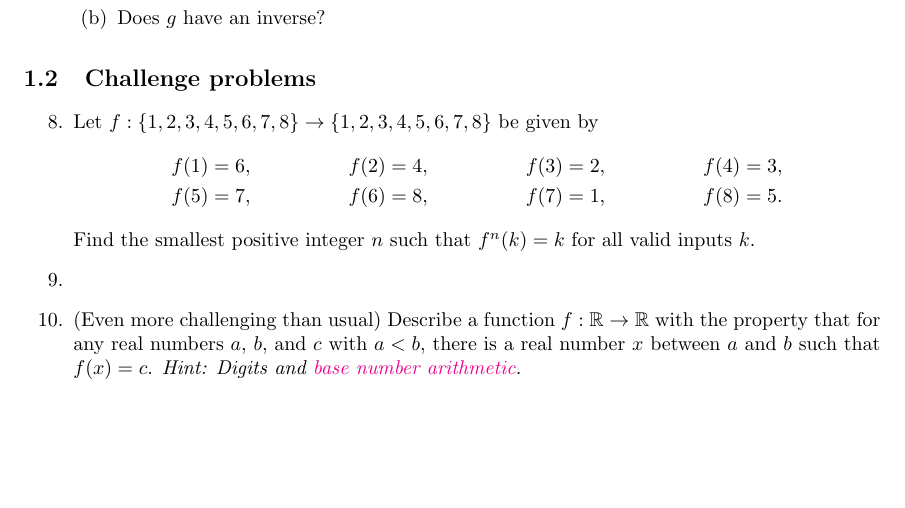
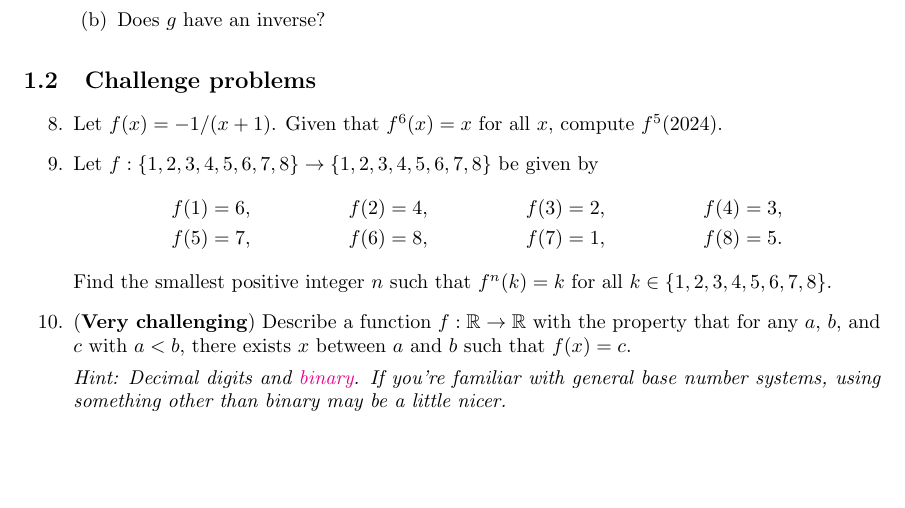
Before and after one commit to azhou5849/azhou5849.github.io, a LaTeX document (teaching/alg1-f/alg1-f.tex, which reads teaching/alg1-f/alg1-f-functions.tex): part of page 3 of 4, cut so that both start at the same text. Compiled offline with pdfLaTeX.

Commit message:
functions
finished problems

```diff
--- a/teaching/alg1-f/alg1-f-functions.tex
+++ b/teaching/alg1-f/alg1-f-functions.tex
@@ -67,14 +67,15 @@ Throughout, the notation $f:D\to\mathbb{R}$ means that $f$ is a function whose d
 \subsection{Challenge problems}
 
 \begin{enumerate}[resume]
+\item Let $f(x) = -1/(x + 1)$. Given that $f^6(x) = x$ for all $x$, compute $f^5(2024)$.
 \item Let $f:\{1,2,3,4,5,6,7,8\}\to\{1,2,3,4,5,6,7,8\}$ be given by
 \begin{align*}
 f(1) &= 6, & f(2) &= 4, & f(3) &= 2, & f(4) &= 3, \\
 f(5) &= 7, & f(6) &= 8, & f(7) &= 1, & f(8) &= 5.
 \end{align*}
-Find the smallest positive integer $n$ such that $f^n(k) = k$ for all valid inputs $k$.
-\item
-\item (Even more challenging than usual) Describe a function $f:\mathbb{R}\to\mathbb{R}$ with the property that for any real numbers $a$, $b$, and $c$ with $a < b$, there is a real number $x$ between $a$ and $b$ such that $f(x) = c$. \emph{Hint: Digits and \href{https://en.wikipedia.org/wiki/Positional_notation}{base number arithmetic}.}
+Find the smallest positive integer $n$ such that $f^n(k) = k$ for all $k\in\{1, 2, 3, 4, 5, 6, 7, 8\}$.
+\item (\textbf{Very challenging}) Describe a function $f:\mathbb{R}\to\mathbb{R}$ with the property that for any $a$, $b$, and $c$ with $a < b$, there exists $x$ between $a$ and $b$ such that $f(x) = c$.\par
+\emph{Hint: Decimal digits and \href{https://en.wikipedia.org/wiki/Binary_number}{binary}. If you're familiar with general base number systems, using something other than binary may be a little nicer.}
 \end{enumerate}
 
 
```
Also changed, not shown: teaching/alg1-f/alg1-f.pdf.
